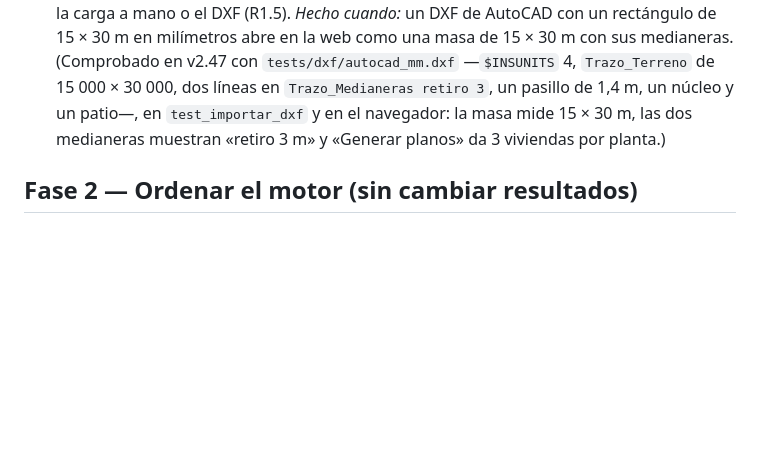
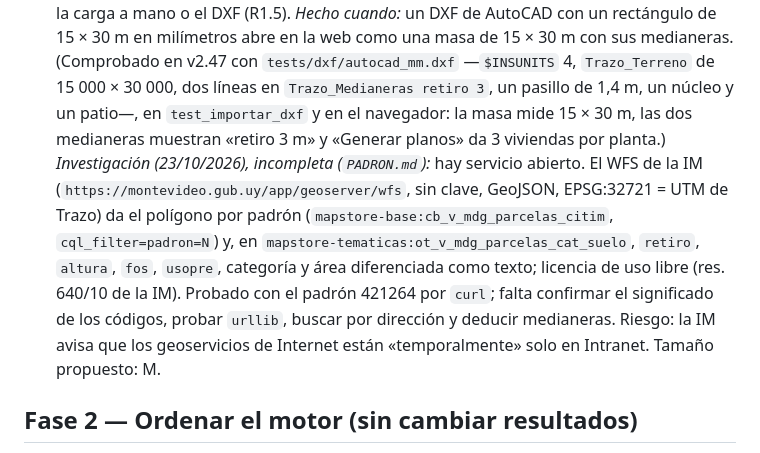
Before and after one commit to aarcardini/trazo, a Markdown page: ROADMAP.md, the part around the change. Drawn GitHub-style; blank space fills up the shorter version.

```diff
--- a/ROADMAP.md
+++ b/ROADMAP.md
@@ -39,6 +39,7 @@ Normativa: desde v2.27 los mínimos siguen la Normativa Nacional de Edificación
 - [x] **R1.5 (M) Importar el terreno desde DXF (AutoCAD, Revit)** (v2.47: botón «Abrir DXF…» en Proyecto, `POST /api/dxf` y `engine/dxf_lector.py`; lee LINE, LWPOLYLINE, POLYLINE, ARC, CIRCLE, POINT, SPLINE e INSERT, las unidades de `$INSUNITS` —o por el tamaño de la masa, con aviso— y las cinco capas de Trazo; el nombre de la capa lleva «ancho 1.4», «retiro 3» y «ascensores 2», con espacio, «_» o «-» porque AutoCAD no admite «=» en una capa; los avisos salen con los del resultado; probado con archivos escritos a mano y con los de una biblioteca de DXF, de R12 a 2018, no con un DXF real de AutoCAD o Revit) (pedido del usuario: muchos usuarios no usan Rhino): «Abrir DXF…» en la web. El servidor lee el DXF (es texto; biblioteca estándar) y toma la polilínea cerrada como masa, y las capas `Trazo_Terreno`, `Trazo_Centerline`, `Trazo_Cores`, `Trazo_Medianeras` y `Trazo_Patios` como las de Rhino (unidades en mm o m, por el tamaño; «ancho=1.4» y «retiro=3» en el nombre de la capa). AutoCAD y Revit exportan DXF sin rutinas; una rutina LISP que exporte la selección con esas capas queda para después, si hace falta. DWG (binario) no. Viable: ya hay un escritor DXF (`engine/dxf.py`); el lector necesita LWPOLYLINE, POLYLINE y LINE. Referencia: el importador DXF de OpenCalque (MIT, `packages/core/src/dxf-import.ts`): polilíneas, líneas, arcos, círculos, bloques (INSERT), capas y las unidades de `$INSUNITS`.
 - [ ] **R1.6 (M) Abrir padrón de Montevideo** (idea tomada de Arquitectia, octubre de 2026; funcionalidad propia): escribir el número de padrón y traer el polígono del lote desde el parcelario público de la Intendencia (MontevIMap) y, si están publicados, los parámetros del CITIM (retiros, FOS, altura máxima, uso preferente) para armar la masa con sus medianeras y retiros de una, con la fuente y la fecha de cada dato en el panel Normativa. Primer paso: una investigación corta (S) de qué servicios abiertos existen (WFS/WMS, descargas) y cómo se consultan sin paquetes externos; solo biblioteca estándar, y el servidor local hace la consulta (la web no sale a internet). Si no hay servicio abierto, queda la carga a mano o el DXF (R1.5).
   *Hecho cuando:* un DXF de AutoCAD con un rectángulo de 15 × 30 m en milímetros abre en la web como una masa de 15 × 30 m con sus medianeras. (Comprobado en v2.47 con `tests/dxf/autocad_mm.dxf` —`$INSUNITS` 4, `Trazo_Terreno` de 15 000 × 30 000, dos líneas en `Trazo_Medianeras retiro 3`, un pasillo de 1,4 m, un núcleo y un patio—, en `test_importar_dxf` y en el navegador: la masa mide 15 × 30 m, las dos medianeras muestran «retiro 3 m» y «Generar planos» da 3 viviendas por planta.)
+  *Investigación (23/10/2026), incompleta (`PADRON.md`):* hay servicio abierto. El WFS de la IM (`https://montevideo.gub.uy/app/geoserver/wfs`, sin clave, GeoJSON, EPSG:32721 = UTM de Trazo) da el polígono por padrón (`mapstore-base:cb_v_mdg_parcelas_citim`, `cql_filter=padron=N`) y, en `mapstore-tematicas:ot_v_mdg_parcelas_cat_suelo`, `retiro`, `altura`, `fos`, `usopre`, categoría y área diferenciada como texto; licencia de uso libre (res. 640/10 de la IM). Probado con el padrón 421264 por `curl`; falta confirmar el significado de los códigos, probar `urllib`, buscar por dirección y deducir medianeras. Riesgo: la IM avisa que los geoservicios de Internet están «temporalmente» solo en Intranet. Tamaño propuesto: M.
 
 ## Fase 2 — Ordenar el motor (sin cambiar resultados)
 - [x] **R2.1 (L) Dividir `layout.py`** (hecho: `massing.py`, `circulation.py`, `units.py` y `patios.py`; los planos de cada unidad ya estaban en `plans.py`; resultados idénticos byte a byte) en `massing.py`, `circulation.py` (piezas, uniones, núcleos), `units.py` (segmentos y mix), `plans.py` (estancias), con `layout.generate` como fachada.
```
Also changed, not shown: PADRON.md (added, +69 -0 lines).
